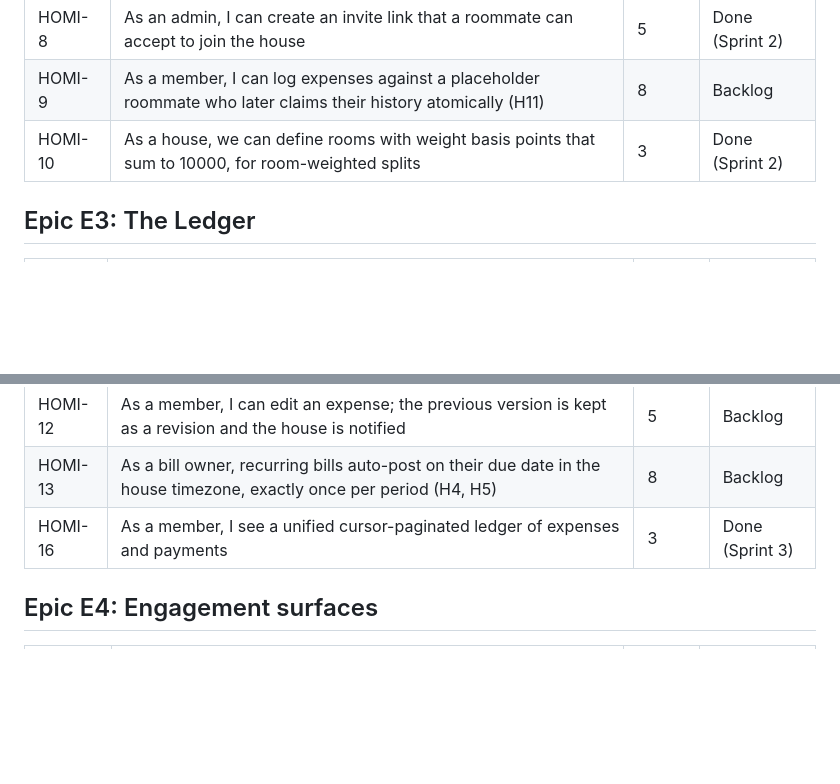
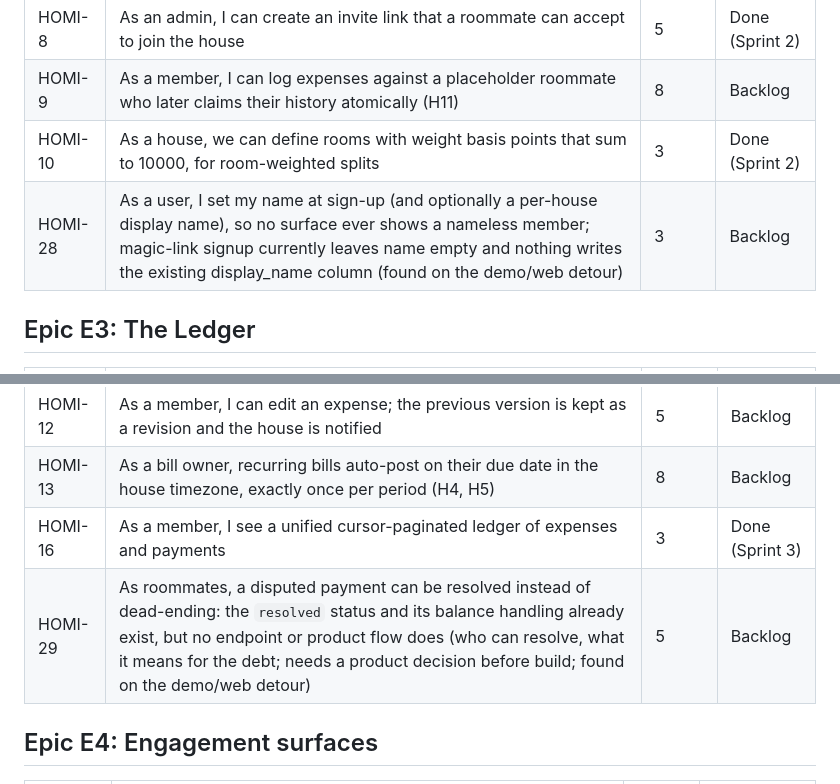
Before and after one commit to pranish-k/homi-v3, a Markdown page: docs/agile/PRODUCT_BACKLOG.md, 2 parts joined by grey strips. Drawn GitHub-style; blank space fills up the shorter version.

Commit message:
docs: backlog HOMI-28 (user names) and HOMI-29 (dispute resolution) from demo detour

```diff
--- a/docs/agile/PRODUCT_BACKLOG.md
+++ b/docs/agile/PRODUCT_BACKLOG.md
@@ -24,6 +24,7 @@ Priority order within each epic is top to bottom.
 | HOMI-8 | As an admin, I can create an invite link that a roommate can accept to join the house | 5 | Done (Sprint 2) |
 | HOMI-9 | As a member, I can log expenses against a placeholder roommate who later claims their history atomically (H11) | 8 | Backlog |
 | HOMI-10 | As a house, we can define rooms with weight basis points that sum to 10000, for room-weighted splits | 3 | Done (Sprint 2) |
+| HOMI-28 | As a user, I set my name at sign-up (and optionally a per-house display name), so no surface ever shows a nameless member; magic-link signup currently leaves name empty and nothing writes the existing display_name column (found on the demo/web detour) | 3 | Backlog |
 
 ## Epic E3: The Ledger
 
@@ -36,6 +37,7 @@ Priority order within each epic is top to bottom.
 | HOMI-12 | As a member, I can edit an expense; the previous version is kept as a revision and the house is notified | 5 | Backlog |
 | HOMI-13 | As a bill owner, recurring bills auto-post on their due date in the house timezone, exactly once per period (H4, H5) | 8 | Backlog |
 | HOMI-16 | As a member, I see a unified cursor-paginated ledger of expenses and payments | 3 | Done (Sprint 3) |
+| HOMI-29 | As roommates, a disputed payment can be resolved instead of dead-ending: the `resolved` status and its balance handling already exist, but no endpoint or product flow does (who can resolve, what it means for the debt; needs a product decision before build; found on the demo/web detour) | 5 | Backlog |
 
 ## Epic E4: Engagement surfaces
 
```
Also changed, not shown: PROGRESS.md (+4 -1 lines).
